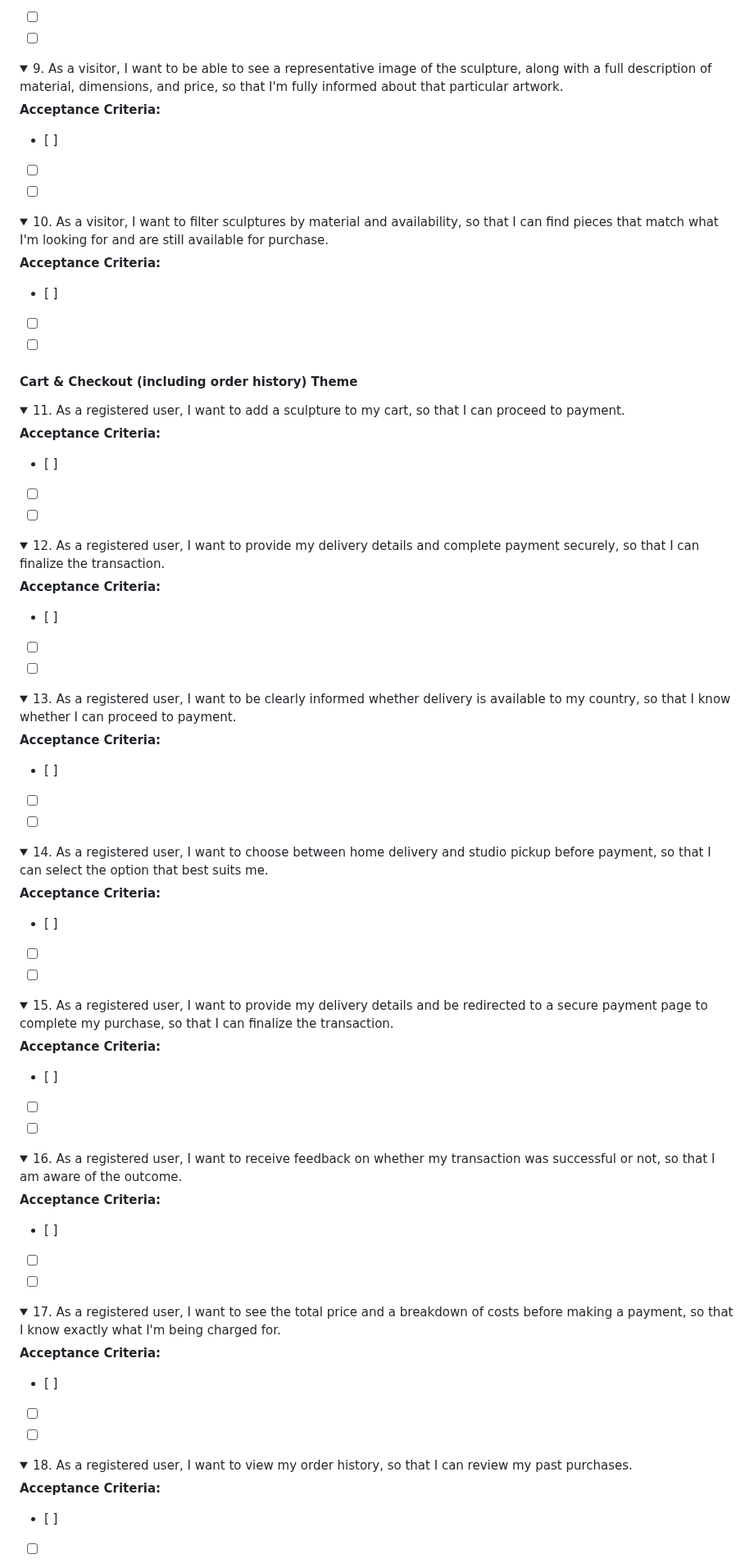
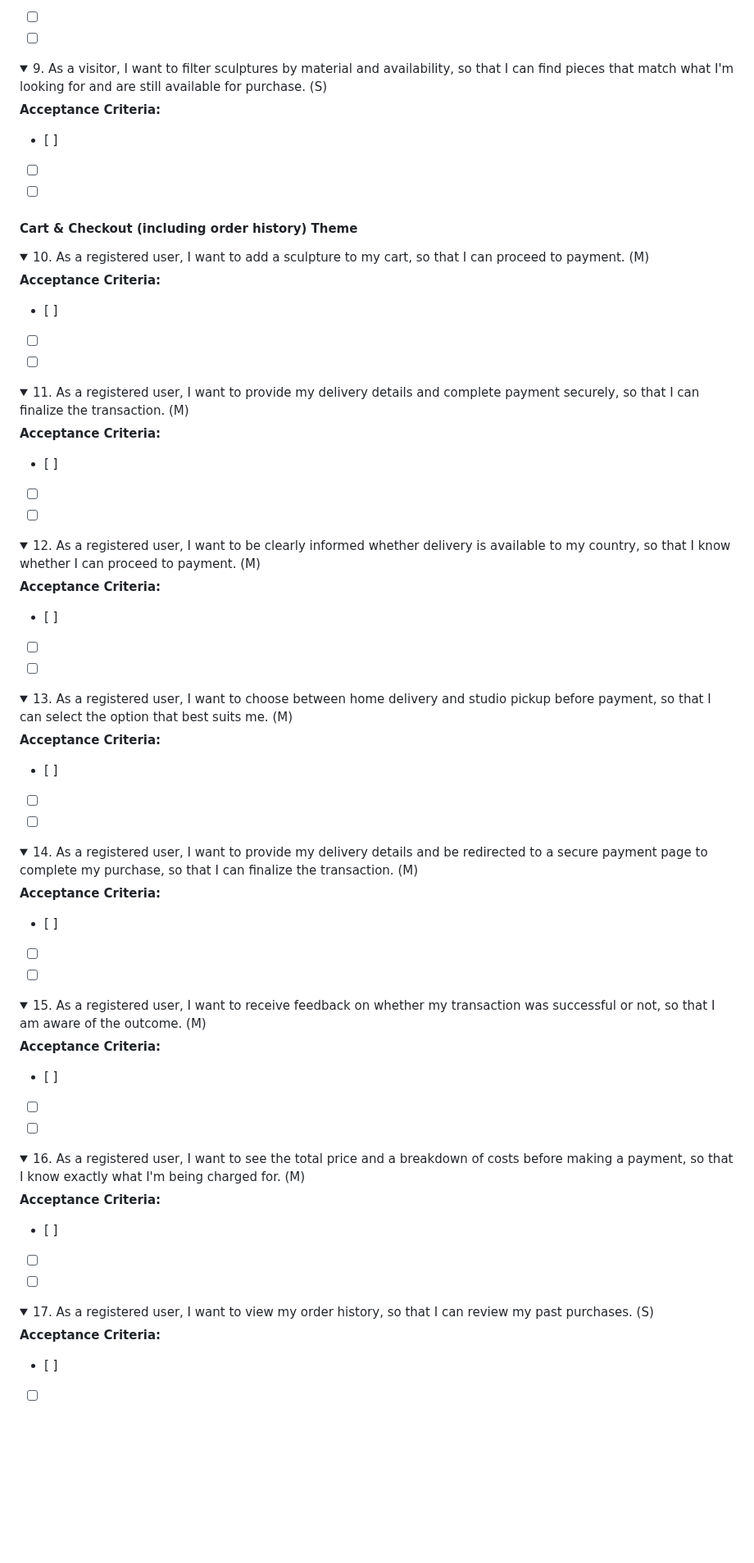
Before and after one commit to VeronicaTeodorof/timefull-timeless, a Markdown page: README.md, the part around one of its changes. Shown at 82% size. Drawn GitHub-style; folded sections open; blank space fills up the shorter version.

Commit message:
docs: finalize MoSCoW prioritisation and MVP features index

```diff
--- a/README.md
+++ b/README.md
@@ -231,18 +237,7 @@ Order reflects the actual translation pipeline: Strategy (user needs + business
 </details>
 
 <details><summary>
-9. As a visitor, I want to be able to see a representative image of the sculpture, along with a full description of material, dimensions, and price, so that I'm fully informed about that particular artwork.
-</summary>
-
-**Acceptance Criteria:**
-- [ ]
-- [ ]
-- [ ]
-
-</details>
-
-<details><summary>
-10. As a visitor, I want to filter sculptures by material and availability, so that I can find pieces that match what I'm looking for and are still available for purchase.
+9. As a visitor, I want to filter sculptures by material and availability, so that I can find pieces that match what I'm looking for and are still available for purchase. (S)
 </summary>
 
 **Acceptance Criteria:**
@@ -255,7 +250,7 @@ Order reflects the actual translation pipeline: Strategy (user needs + business
 #### Cart & Checkout (including order history) Theme
 
 <details><summary>
-11. As a registered user, I want to add a sculpture to my cart, so that I can proceed to payment.
+10. As a registered user, I want to add a sculpture to my cart, so that I can proceed to payment. (M)
 </summary>
 
 **Acceptance Criteria:**
@@ -266,7 +261,7 @@ Order reflects the actual translation pipeline: Strategy (user needs + business
 </details>
 
 <details><summary>
-12. As a registered user, I want to provide my delivery details and complete payment securely, so that I can finalize the transaction.
+11. As a registered user, I want to provide my delivery details and complete payment securely, so that I can finalize the transaction. (M)
 </summary>
 
 **Acceptance Criteria:**
@@ -277,7 +272,7 @@ Order reflects the actual translation pipeline: Strategy (user needs + business
 </details>
 
 <details><summary>
-13. As a registered user, I want to be clearly informed whether delivery is available to my country, so that I know whether I can proceed to payment.
+12. As a registered user, I want to be clearly informed whether delivery is available to my country, so that I know whether I can proceed to payment. (M)
 </summary>
 
 **Acceptance Criteria:**
@@ -288,7 +283,7 @@ Order reflects the actual translation pipeline: Strategy (user needs + business
 </details>
 
 <details><summary>
-14. As a registered user, I want to choose between home delivery and studio pickup before payment, so that I can select the option that best suits me.
+13. As a registered user, I want to choose between home delivery and studio pickup before payment, so that I can select the option that best suits me. (M)
 </summary>
 
 **Acceptance Criteria:**
@@ -299,7 +294,7 @@ Order reflects the actual translation pipeline: Strategy (user needs + business
 </details>
 
 <details><summary>
-15. As a registered user, I want to provide my delivery details and be redirected to a secure payment page to complete my purchase, so that I can finalize the transaction.
+14. As a registered user, I want to provide my delivery details and be redirected to a secure payment page to complete my purchase, so that I can finalize the transaction. (M)
 </summary>
 
 **Acceptance Criteria:**
@@ -310,7 +305,7 @@ Order reflects the actual translation pipeline: Strategy (user needs + business
 </details>
 
 <details><summary>
-16. As a registered user, I want to receive feedback on whether my transaction was successful or not, so that I am aware of the outcome.
+15. As a registered user, I want to receive feedback on whether my transaction was successful or not, so that I am aware of the outcome. (M)
 </summary>
 
 **Acceptance Criteria:**
@@ -321,7 +316,7 @@ Order reflects the actual translation pipeline: Strategy (user needs + business
 </details>
 
 <details><summary>
-17. As a registered user, I want to see the total price and a breakdown of costs before making a payment, so that I know exactly what I'm being charged for.
+16. As a registered user, I want to see the total price and a breakdown of costs before making a payment, so that I know exactly what I'm being charged for. (M)
 </summary>
 
 **Acceptance Criteria:**
@@ -332,7 +327,7 @@ Order reflects the actual translation pipeline: Strategy (user needs + business
 </details>
 
 <details><summary>
-18. As a registered user, I want to view my order history, so that I can review my past purchases.
+17. As a registered user, I want to view my order history, so that I can review my past purchases. (S)
 </summary>
 
 **Acceptance Criteria:**
```
Also changed, not shown: other parts of README.md (+64 -42 lines).
